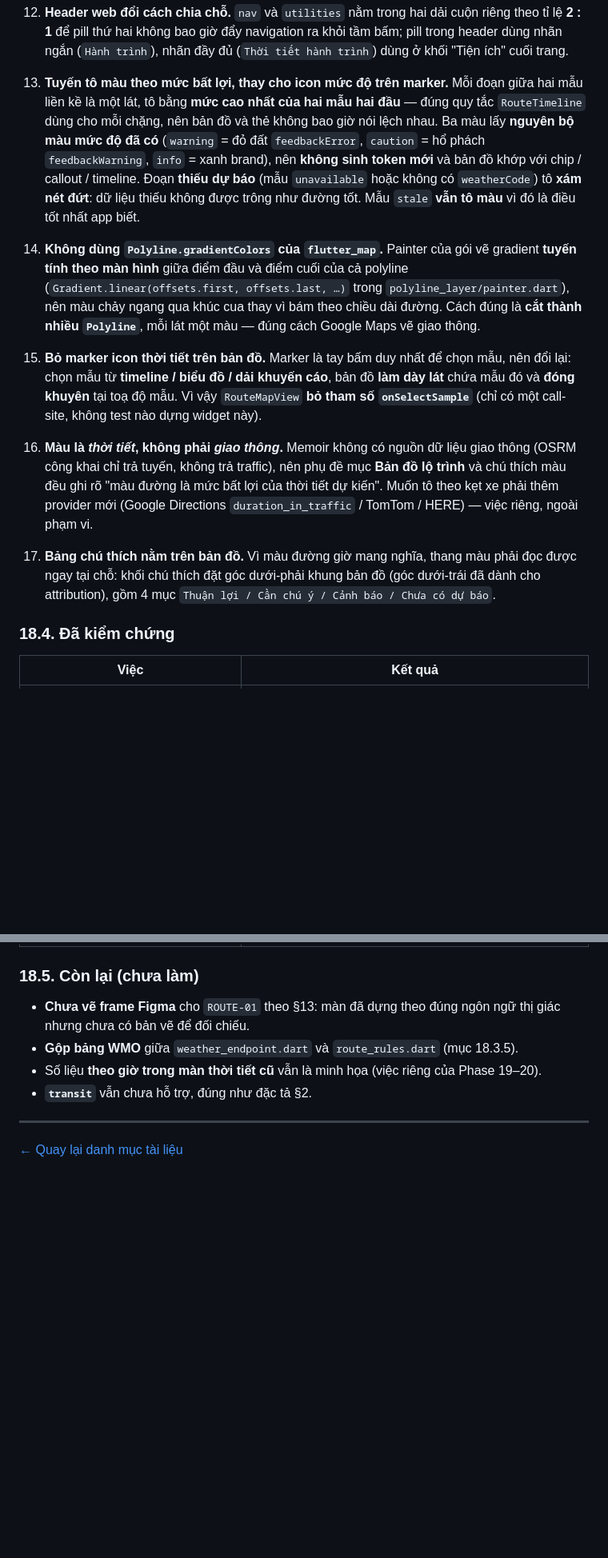
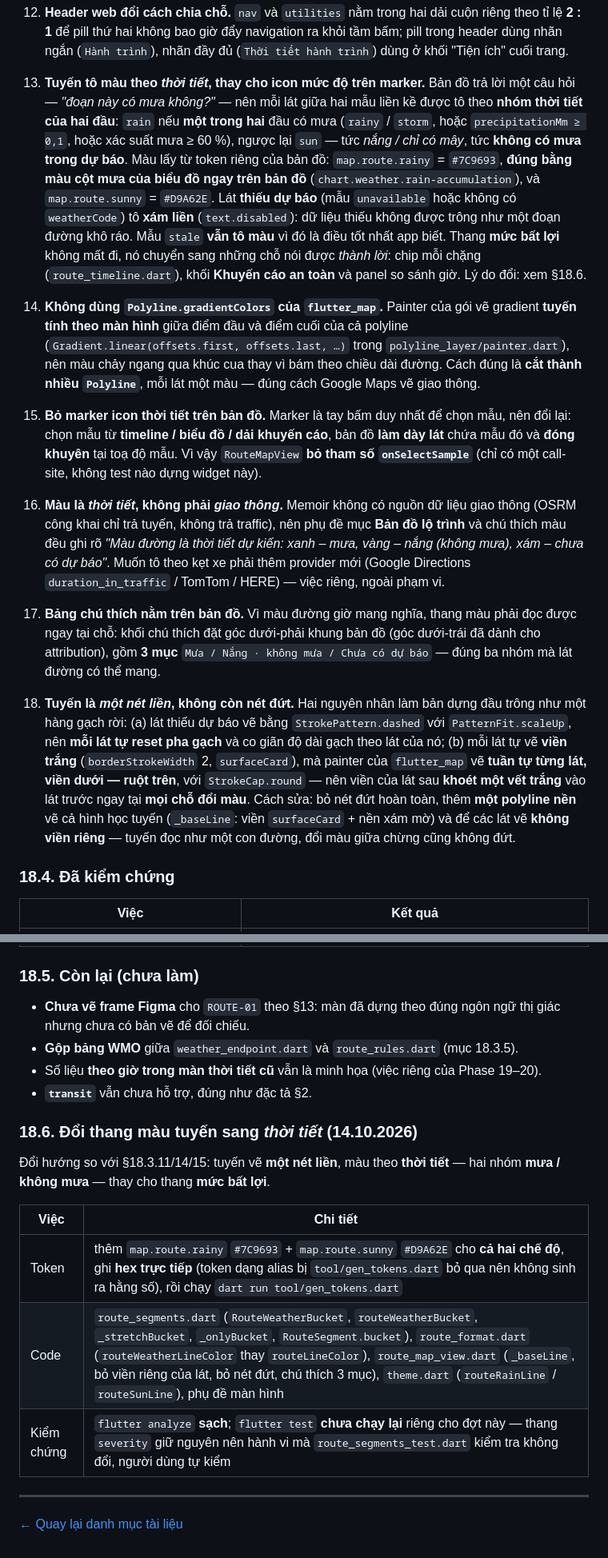
Before and after one commit to HuangMeii/memoir-diary, a Markdown page: docs/12-route-weather.md, 2 parts joined by grey strips. Shown at 80% size. Drawn GitHub-style; blank space fills up the shorter version.

Commit message:
docs(route): record the weather-coloured, unbroken route line

```diff
--- a/docs/12-route-weather.md
+++ b/docs/12-route-weather.md
@@ -514,11 +514,12 @@ ROUTE_API_ENABLED=true
 9. **Khi chọn tuyến thay thế, dự báo được tính lại** cho hình học mới (`route.forecast` với plan của tuyến thay thế, giữ nguyên điểm dừng và thời gian dừng), kèm nút **Về tuyến đề xuất**.
 10. **Header web đổi cách chia chỗ.** `nav` và `utilities` nằm trong hai dải cuộn riêng theo tỉ lệ **2 : 1** để pill thứ hai không bao giờ đẩy navigation ra khỏi tầm bấm; pill trong header dùng nhãn ngắn (`Hành trình`), nhãn đầy đủ (`Thời tiết hành trình`) dùng ở khối "Tiện ích" cuối trang.
 
-11. **Tuyến tô màu theo mức bất lợi, thay cho icon mức độ trên marker.** Mỗi đoạn giữa hai mẫu liền kề là một lát, tô bằng **mức cao nhất của hai mẫu hai đầu** — đúng quy tắc `RouteTimeline` dùng cho mỗi chặng, nên bản đồ và thẻ không bao giờ nói lệch nhau. Ba màu lấy **nguyên bộ màu mức độ đã có** (`warning` = đỏ đất `feedbackError`, `caution` = hổ phách `feedbackWarning`, `info` = xanh brand), nên **không sinh token mới** và bản đồ khớp với chip / callout / timeline. Đoạn **thiếu dự báo** (mẫu `unavailable` hoặc không có `weatherCode`) tô **xám nét đứt**: dữ liệu thiếu không được trông như đường tốt. Mẫu `stale` **vẫn tô màu** vì đó là điều tốt nhất app biết.
+11. **Tuyến tô màu theo *thời tiết*, thay cho icon mức độ trên marker.** Bản đồ trả lời một câu hỏi — *"đoạn này có mưa không?"* — nên mỗi lát giữa hai mẫu liền kề được tô theo **nhóm thời tiết của hai đầu**: `rain` nếu **một trong hai** đầu có mưa (`rainy` / `storm`, hoặc `precipitationMm ≥ 0,1`, hoặc xác suất mưa ≥ 60 %), ngược lại `sun` — tức *nắng / chỉ có mây*, tức **không có mưa trong dự báo**. Màu lấy từ token riêng của bản đồ: `map.route.rainy` = `#7C9693`, **đúng bằng màu cột mưa của biểu đồ ngay trên bản đồ** (`chart.weather.rain-accumulation`), và `map.route.sunny` = `#D9A62E`. Lát **thiếu dự báo** (mẫu `unavailable` hoặc không có `weatherCode`) tô **xám liền** (`text.disabled`): dữ liệu thiếu không được trông như một đoạn đường khô ráo. Mẫu `stale` **vẫn tô màu** vì đó là điều tốt nhất app biết. Thang **mức bất lợi** không mất đi, nó chuyển sang những chỗ nói được *thành lời*: chip mỗi chặng (`route_timeline.dart`), khối **Khuyến cáo an toàn** và panel so sánh giờ. Lý do đổi: xem §18.6.
 12. **Không dùng `Polyline.gradientColors` của `flutter_map`.** Painter của gói vẽ gradient **tuyến tính theo màn hình** giữa điểm đầu và điểm cuối của cả polyline (`Gradient.linear(offsets.first, offsets.last, …)` trong `polyline_layer/painter.dart`), nên màu chảy ngang qua khúc cua thay vì bám theo chiều dài đường. Cách đúng là **cắt thành nhiều `Polyline`**, mỗi lát một màu — đúng cách Google Maps vẽ giao thông.
 13. **Bỏ marker icon thời tiết trên bản đồ.** Marker là tay bấm duy nhất để chọn mẫu, nên đổi lại: chọn mẫu từ **timeline / biểu đồ / dải khuyến cáo**, bản đồ **làm dày lát** chứa mẫu đó và **đóng khuyên** tại toạ độ mẫu. Vì vậy `RouteMapView` **bỏ tham số `onSelectSample`** (chỉ có một call-site, không test nào dựng widget này).
-14. **Màu là *thời tiết*, không phải *giao thông*.** Memoir không có nguồn dữ liệu giao thông (OSRM công khai chỉ trả tuyến, không trả traffic), nên phụ đề mục **Bản đồ lộ trình** và chú thích màu đều ghi rõ "màu đường là mức bất lợi của thời tiết dự kiến". Muốn tô theo kẹt xe phải thêm provider mới (Google Directions `duration_in_traffic` / TomTom / HERE) — việc riêng, ngoài phạm vi.
-15. **Bảng chú thích nằm trên bản đồ.** Vì màu đường giờ mang nghĩa, thang màu phải đọc được ngay tại chỗ: khối chú thích đặt góc dưới-phải khung bản đồ (góc dưới-trái đã dành cho attribution), gồm 4 mục `Thuận lợi / Cần chú ý / Cảnh báo / Chưa có dự báo`.
+14. **Màu là *thời tiết*, không phải *giao thông*.** Memoir không có nguồn dữ liệu giao thông (OSRM công khai chỉ trả tuyến, không trả traffic), nên phụ đề mục **Bản đồ lộ trình** và chú thích màu đều ghi rõ *"Màu đường là thời tiết dự kiến: xanh – mưa, vàng – nắng (không mưa), xám – chưa có dự báo"*. Muốn tô theo kẹt xe phải thêm provider mới (Google Directions `duration_in_traffic` / TomTom / HERE) — việc riêng, ngoài phạm vi.
+15. **Bảng chú thích nằm trên bản đồ.** Vì màu đường giờ mang nghĩa, thang màu phải đọc được ngay tại chỗ: khối chú thích đặt góc dưới-phải khung bản đồ (góc dưới-trái đã dành cho attribution), gồm **3 mục** `Mưa / Nắng · không mưa / Chưa có dự báo` — đúng ba nhóm mà lát đường có thể mang.
+16. **Tuyến là *một nét liền*, không còn nét đứt.** Hai nguyên nhân làm bản dựng đầu trông như một hàng gạch rời: (a) lát thiếu dự báo vẽ bằng `StrokePattern.dashed` với `PatternFit.scaleUp`, nên **mỗi lát tự reset pha gạch** và co giãn độ dài gạch theo lát của nó; (b) mỗi lát tự vẽ **viền trắng** (`borderStrokeWidth` 2, `surfaceCard`), mà painter của `flutter_map` vẽ **tuần tự từng lát, viền dưới — ruột trên**, với `StrokeCap.round` — nên viền của lát sau **khoét một vết trắng** vào lát trước ngay tại **mọi chỗ đổi màu**. Cách sửa: bỏ nét đứt hoàn toàn, thêm **một polyline nền** vẽ cả hình học tuyến (`_baseLine`: viền `surfaceCard` + nền xám mờ) và để các lát vẽ **không viền riêng** — tuyến đọc như một con đường, đổi màu giữa chừng cũng không đứt.
 
 ### 18.4. Đã kiểm chứng
 
@@ -537,6 +538,16 @@ ROUTE_API_ENABLED=true
 - Số liệu **theo giờ trong màn thời tiết cũ** vẫn là minh họa (việc riêng của Phase 19–20).
 - **`transit`** vẫn chưa hỗ trợ, đúng như đặc tả §2.
 
+### 18.6. Đổi thang màu tuyến sang *thời tiết* (14.10.2026)
+
+Đổi hướng so với §18.3.11/14/15: tuyến vẽ **một nét liền**, màu theo **thời tiết** — hai nhóm **mưa / không mưa** — thay cho thang **mức bất lợi**.
+
+| Việc | Chi tiết |
+|---|---|
+| Token | thêm `map.route.rainy` `#7C9693` + `map.route.sunny` `#D9A62E` cho **cả hai chế độ**, ghi **hex trực tiếp** (token dạng alias bị `tool/gen_tokens.dart` bỏ qua nên không sinh ra hằng số), rồi chạy `dart run tool/gen_tokens.dart` |
+| Code | `route_segments.dart` (`RouteWeatherBucket`, `routeWeatherBucket`, `_stretchBucket`, `_onlyBucket`, `RouteSegment.bucket`), `route_format.dart` (`routeWeatherLineColor` thay `routeLineColor`), `route_map_view.dart` (`_baseLine`, bỏ viền riêng của lát, bỏ nét đứt, chú thích 3 mục), `theme.dart` (`routeRainLine` / `routeSunLine`), phụ đề màn hình |
+| Kiểm chứng | `flutter analyze` **sạch**; `flutter test` **chưa chạy lại** riêng cho đợt này — thang `severity` giữ nguyên nên hành vi mà `route_segments_test.dart` kiểm tra không đổi, người dùng tự kiểm |
+
 ---
 
 [← Quay lại danh mục tài liệu](../README.md#5-tài-liệu)
```
Also changed, not shown: other parts of docs/12-route-weather.md (+5 -5 lines), docs/05-features.md (+1 -1 lines), docs/UI-design/28-route-weather.md (+11 -3 lines).
